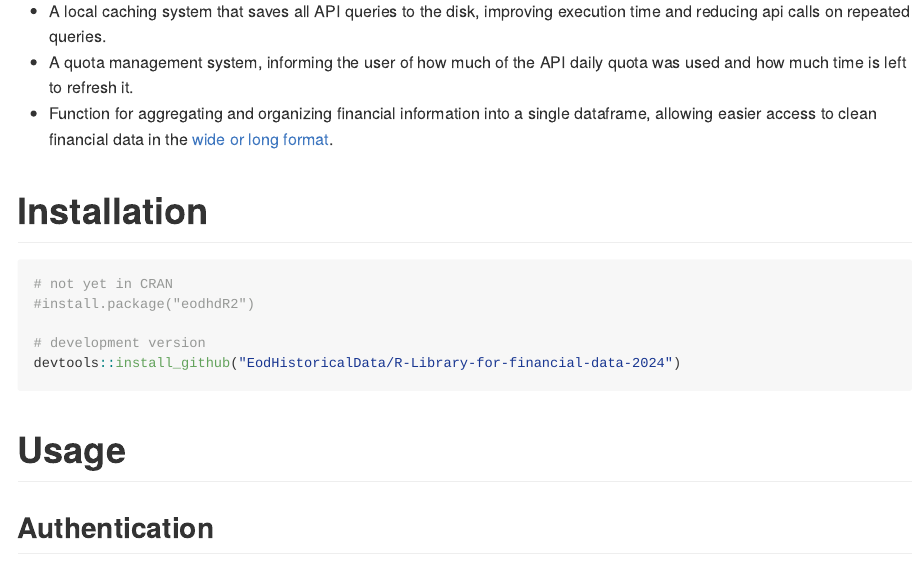
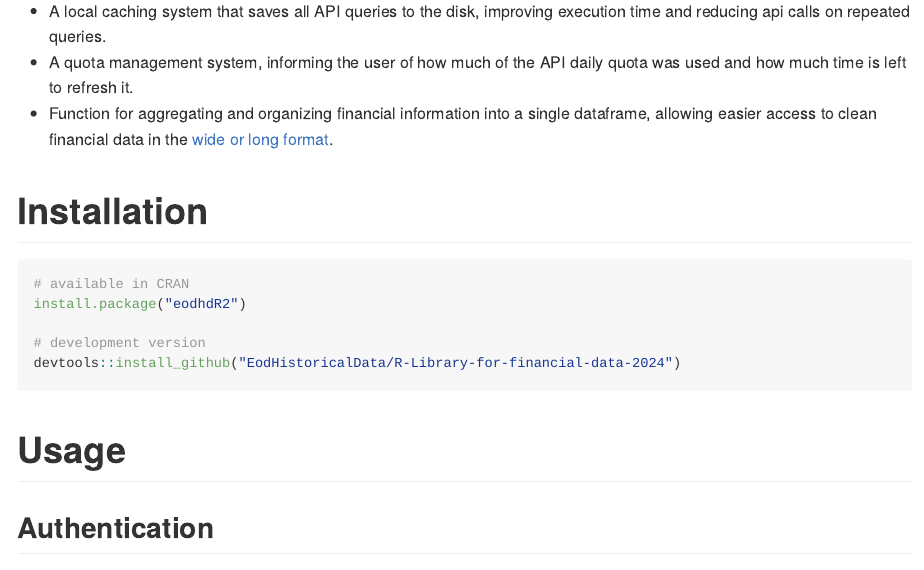
Before and after one commit to EodHistoricalData/R-Library-for-financial-data-2024, an R Markdown document (README.Rmd): the page in a window 1100 px wide, from 800 px down. The pictures show the output file README.md that the author committed with the source, drawn offline in the style of GitHub; badge pictures from the web are left out.

Commit message:
rebuuild readme

````diff
--- a/README.Rmd
+++ b/README.Rmd
@@ -41,8 +41,8 @@ Package eodhdR2 is the second and backwards incompatible version of [eodhd](http
 # Installation
 
 ```{r, eval=FALSE}
-# not yet in CRAN
-#install.package("eodhdR2")
+# available in CRAN
+install.package("eodhdR2")
 
 # development version
 devtools::install_github("EodHistoricalData/R-Library-for-financial-data-2024")
````
Also changed, not shown: README.md, 2 other files.
